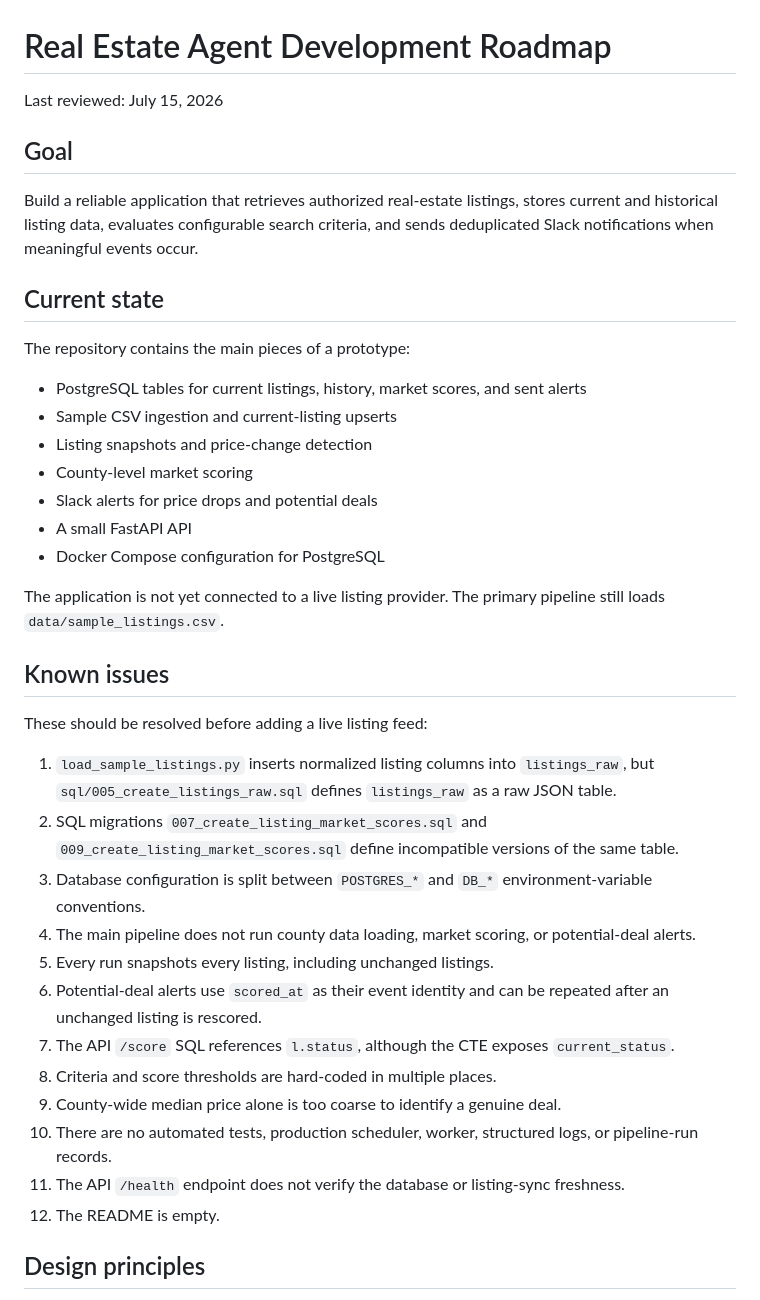
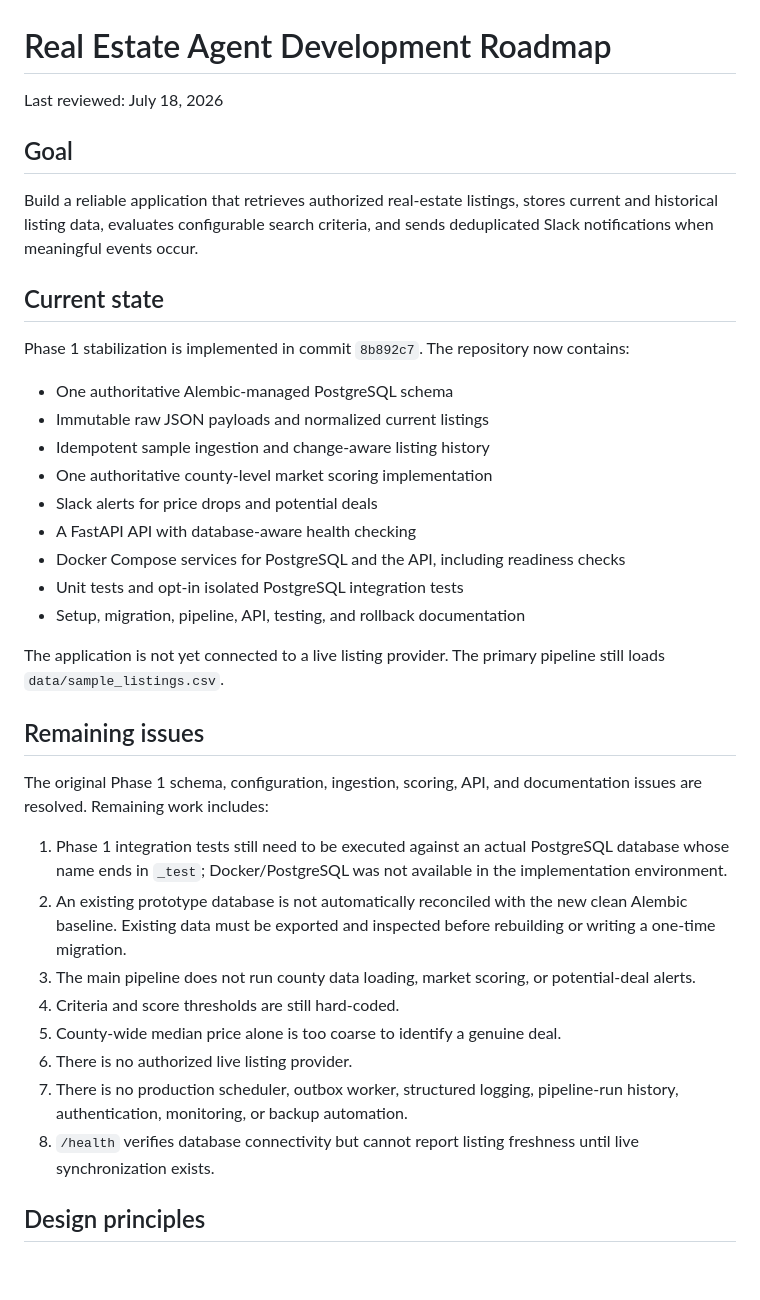
Before and after one commit to CSpha/real-estate-agent, a Markdown page: ROADMAP.md, the part around one of its changes. Drawn GitHub-style; blank space fills up the shorter version.

```diff
--- a/ROADMAP.md
+++ b/ROADMAP.md
@@ -1,6 +1,6 @@
 # Real Estate Agent Development Roadmap
 
-Last reviewed: July 15, 2026
+Last reviewed: July 18, 2026
 
 ## Goal
 
@@ -8,34 +8,41 @@ Build a reliable application that retrieves authorized real-estate listings, sto
 
 ## Current state
 
-The repository contains the main pieces of a prototype:
+Phase 1 stabilization is implemented in commit `8b892c7`. The repository now
+contains:
 
-- PostgreSQL tables for current listings, history, market scores, and sent alerts
-- Sample CSV ingestion and current-listing upserts
-- Listing snapshots and price-change detection
-- County-level market scoring
+- One authoritative Alembic-managed PostgreSQL schema
+- Immutable raw JSON payloads and normalized current listings
+- Idempotent sample ingestion and change-aware listing history
+- One authoritative county-level market scoring implementation
 - Slack alerts for price drops and potential deals
-- A small FastAPI API
-- Docker Compose configuration for PostgreSQL
+- A FastAPI API with database-aware health checking
+- Docker Compose services for PostgreSQL and the API, including readiness checks
+- Unit tests and opt-in isolated PostgreSQL integration tests
+- Setup, migration, pipeline, API, testing, and rollback documentation
 
 The application is not yet connected to a live listing provider. The primary pipeline still loads `data/sample_listings.csv`.
 
-## Known issues
+## Remaining issues
 
-These should be resolved before adding a live listing feed:
+The original Phase 1 schema, configuration, ingestion, scoring, API, and
+documentation issues are resolved. Remaining work includes:
 
-1. `load_sample_listings.py` inserts normalized listing columns into `listings_raw`, but `sql/005_create_listings_raw.sql` defines `listings_raw` as a raw JSON table.
-2. SQL migrations `007_create_listing_market_scores.sql` and `009_create_listing_market_scores.sql` define incompatible versions of the same table.
-3. Database configuration is split between `POSTGRES_*` and `DB_*` environment-variable conventions.
-4. The main pipeline does not run county data loading, market scoring, or potential-deal alerts.
-5. Every run snapshots every listing, including unchanged listings.
-6. Potential-deal alerts use `scored_at` as their event identity and can be repeated after an unchanged listing is rescored.
-7. The API `/score` SQL references `l.status`, although the CTE exposes `current_status`.
-8. Criteria and score thresholds are hard-coded in multiple places.
-9. County-wide median price alone is too coarse to identify a genuine deal.
-10. There are no automated tests, production scheduler, worker, structured logs, or pipeline-run records.
-11. The API `/health` endpoint does not verify the database or listing-sync freshness.
-12. The README is empty.
+1. Phase 1 integration tests still need to be executed against an actual
+   PostgreSQL database whose name ends in `_test`; Docker/PostgreSQL was not
+   available in the implementation environment.
+2. An existing prototype database is not automatically reconciled with the new
+   clean Alembic baseline. Existing data must be exported and inspected before
+   rebuilding or writing a one-time migration.
+3. The main pipeline does not run county data loading, market scoring, or
+   potential-deal alerts.
+4. Criteria and score thresholds are still hard-coded.
+5. County-wide median price alone is too coarse to identify a genuine deal.
+6. There is no authorized live listing provider.
+7. There is no production scheduler, outbox worker, structured logging,
+   pipeline-run history, authentication, monitoring, or backup automation.
+8. `/health` verifies database connectivity but cannot report listing freshness
+   until live synchronization exists.
 
 ## Design principles
 
```
Also changed, not shown: other parts of ROADMAP.md (+57 -35 lines).
